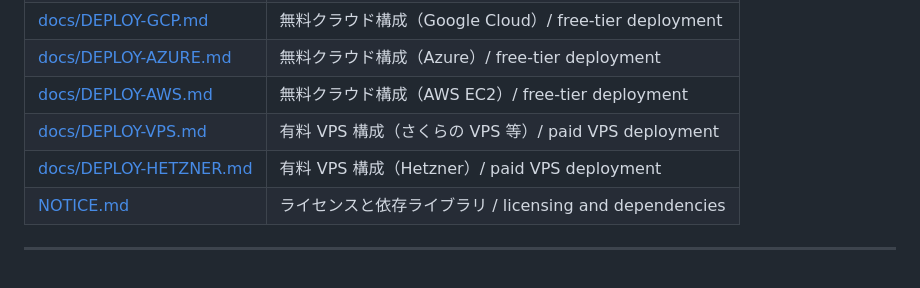
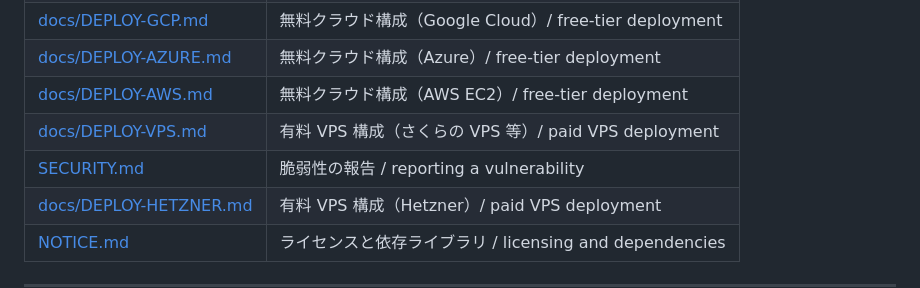
Before and after one commit to itanaka66/AI-PMO-Platform, a Markdown page: README.md, the part around the change. GitHub-like rendering; blank space fills up the shorter version.

```diff
--- a/README.md
+++ b/README.md
@@ -492,6 +492,7 @@ statically analyzed for vulnerabilities by CodeQL on push, PR, and weekly
 | [docs/DEPLOY-AZURE.md](docs/DEPLOY-AZURE.md) | 無料クラウド構成（Azure）/ free-tier deployment |
 | [docs/DEPLOY-AWS.md](docs/DEPLOY-AWS.md) | 無料クラウド構成（AWS EC2）/ free-tier deployment |
 | [docs/DEPLOY-VPS.md](docs/DEPLOY-VPS.md) | 有料 VPS 構成（さくらの VPS 等）/ paid VPS deployment |
+| [SECURITY.md](SECURITY.md) | 脆弱性の報告 / reporting a vulnerability |
 | [docs/DEPLOY-HETZNER.md](docs/DEPLOY-HETZNER.md) | 有料 VPS 構成（Hetzner）/ paid VPS deployment |
 | [NOTICE.md](NOTICE.md) | ライセンスと依存ライブラリ / licensing and dependencies |
 
```
Also changed, not shown: SECURITY.md (added, +70 -0 lines).
